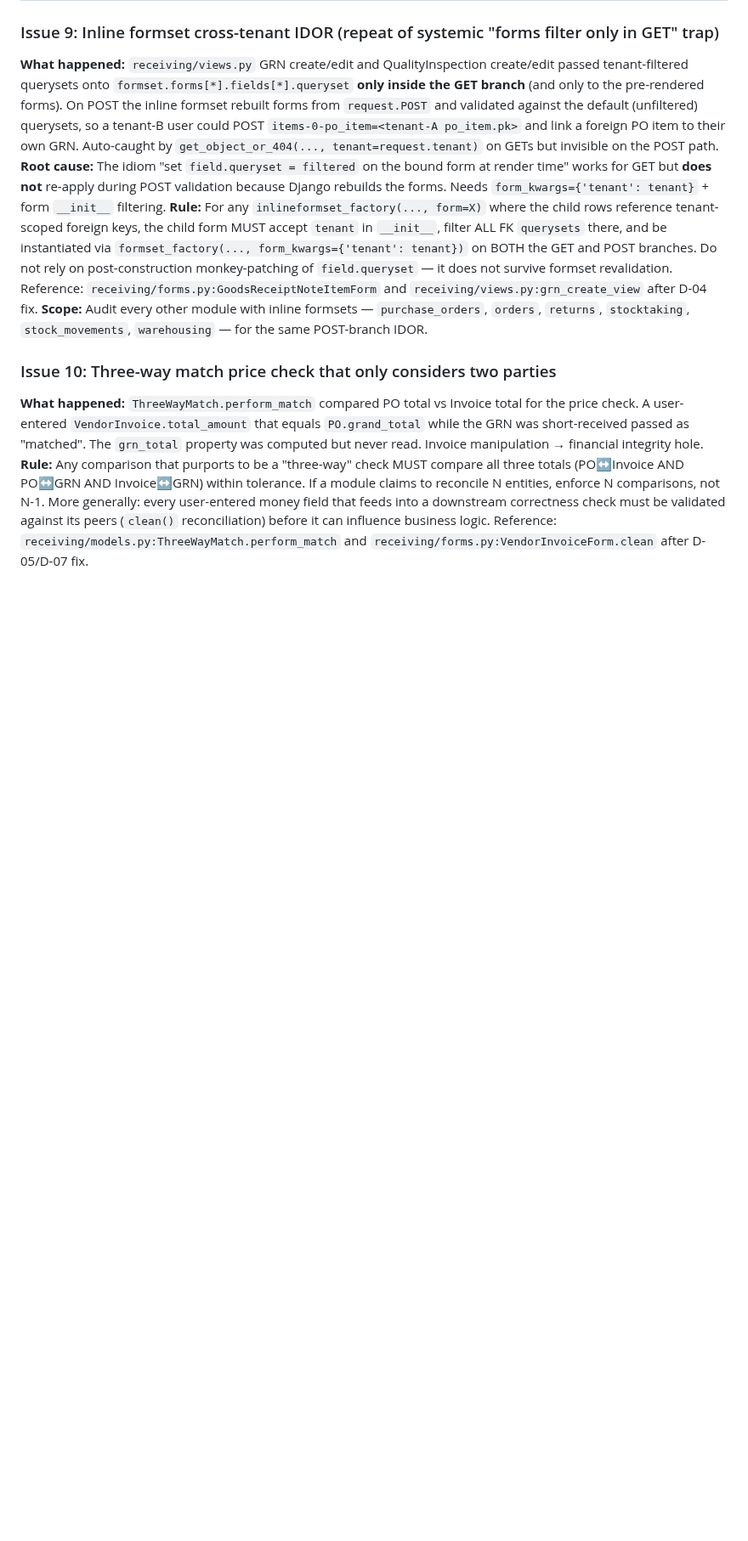
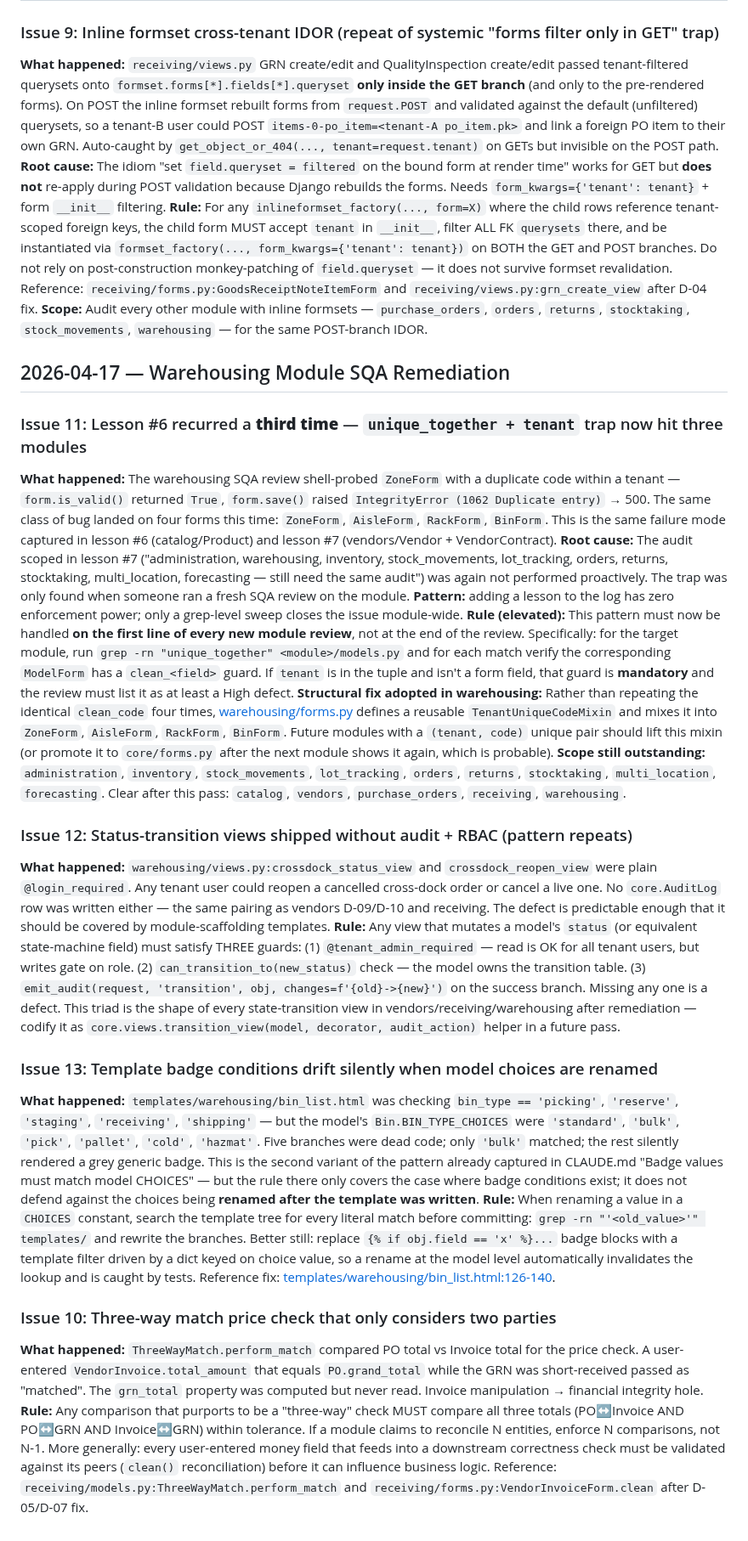
Before and after one commit to mnavaid925/NavIMS, a Markdown page: .claude/tasks/lessons.md, the part around the change. Shown at 85% size. Drawn GitHub-style; blank space fills up the shorter version.

Commit message:
docs(lessons): capture unique_together + tenant recurrence across three modules + transition-view triad + badge drift (issues #11-#13)

```diff
--- a/.claude/tasks/lessons.md
+++ b/.claude/tasks/lessons.md
@@ -58,6 +58,23 @@
 **Rule:** For any `inlineformset_factory(..., form=X)` where the child rows reference tenant-scoped foreign keys, the child form MUST accept `tenant` in `__init__`, filter ALL FK `querysets` there, and be instantiated via `formset_factory(..., form_kwargs={'tenant': tenant})` on BOTH the GET and POST branches. Do not rely on post-construction monkey-patching of `field.queryset` — it does not survive formset revalidation. Reference: `receiving/forms.py:GoodsReceiptNoteItemForm` and `receiving/views.py:grn_create_view` after D-04 fix.
 **Scope:** Audit every other module with inline formsets — `purchase_orders`, `orders`, `returns`, `stocktaking`, `stock_movements`, `warehousing` — for the same POST-branch IDOR.
 
+## 2026-04-17 — Warehousing Module SQA Remediation
+
+### Issue 11: Lesson #6 recurred a **third time** — `unique_together + tenant` trap now hit three modules
+**What happened:** The warehousing SQA review shell-probed `ZoneForm` with a duplicate code within a tenant — `form.is_valid()` returned `True`, `form.save()` raised `IntegrityError (1062 Duplicate entry)` → 500. The same class of bug landed on four forms this time: `ZoneForm`, `AisleForm`, `RackForm`, `BinForm`. This is the same failure mode captured in lesson #6 (catalog/Product) and lesson #7 (vendors/Vendor + VendorContract).
+**Root cause:** The audit scoped in lesson #7 ("administration, warehousing, inventory, stock_movements, lot_tracking, orders, returns, stocktaking, multi_location, forecasting — still need the same audit") was again not performed proactively. The trap was only found when someone ran a fresh SQA review on the module. **Pattern:** adding a lesson to the log has zero enforcement power; only a grep-level sweep closes the issue module-wide.
+**Rule (elevated):** This pattern must now be handled **on the first line of every new module review**, not at the end of the review. Specifically: for the target module, run `grep -rn "unique_together" <module>/models.py` and for each match verify the corresponding `ModelForm` has a `clean_<field>` guard. If `tenant` is in the tuple and isn't a form field, that guard is **mandatory** and the review must list it as at least a High defect.
+**Structural fix adopted in warehousing:** Rather than repeating the identical `clean_code` four times, [warehousing/forms.py](../../warehousing/forms.py) defines a reusable `TenantUniqueCodeMixin` and mixes it into `ZoneForm`, `AisleForm`, `RackForm`, `BinForm`. Future modules with a `(tenant, code)` unique pair should lift this mixin (or promote it to `core/forms.py` after the next module shows it again, which is probable).
+**Scope still outstanding:** `administration`, `inventory`, `stock_movements`, `lot_tracking`, `orders`, `returns`, `stocktaking`, `multi_location`, `forecasting`. Clear after this pass: `catalog`, `vendors`, `purchase_orders`, `receiving`, `warehousing`.
+
+### Issue 12: Status-transition views shipped without audit + RBAC (pattern repeats)
+**What happened:** `warehousing/views.py:crossdock_status_view` and `crossdock_reopen_view` were plain `@login_required`. Any tenant user could reopen a cancelled cross-dock order or cancel a live one. No `core.AuditLog` row was written either — the same pairing as vendors D-09/D-10 and receiving. The defect is predictable enough that it should be covered by module-scaffolding templates.
+**Rule:** Any view that mutates a model's `status` (or equivalent state-machine field) must satisfy THREE guards: (1) `@tenant_admin_required` — read is OK for all tenant users, but writes gate on role. (2) `can_transition_to(new_status)` check — the model owns the transition table. (3) `emit_audit(request, 'transition', obj, changes=f'{old}->{new}')` on the success branch. Missing any one is a defect. This triad is the shape of every state-transition view in vendors/receiving/warehousing after remediation — codify it as `core.views.transition_view(model, decorator, audit_action)` helper in a future pass.
+
+### Issue 13: Template badge conditions drift silently when model choices are renamed
+**What happened:** `templates/warehousing/bin_list.html` was checking `bin_type == 'picking'`, `'reserve'`, `'staging'`, `'receiving'`, `'shipping'` — but the model's `Bin.BIN_TYPE_CHOICES` were `'standard'`, `'bulk'`, `'pick'`, `'pallet'`, `'cold'`, `'hazmat'`. Five branches were dead code; only `'bulk'` matched; the rest silently rendered a grey generic badge. This is the second variant of the pattern already captured in CLAUDE.md "Badge values must match model CHOICES" — but the rule there only covers the case where badge conditions exist; it does not defend against the choices being **renamed after the template was written**.
+**Rule:** When renaming a value in a `CHOICES` constant, search the template tree for every literal match before committing: `grep -rn "'<old_value>'" templates/` and rewrite the branches. Better still: replace `{% if obj.field == 'x' %}...` badge blocks with a template filter driven by a dict keyed on choice value, so a rename at the model level automatically invalidates the lookup and is caught by tests. Reference fix: [templates/warehousing/bin_list.html:126-140](../../templates/warehousing/bin_list.html#L126-L140).
+
 ### Issue 10: Three-way match price check that only considers two parties
 **What happened:** `ThreeWayMatch.perform_match` compared PO total vs Invoice total for the price check. A user-entered `VendorInvoice.total_amount` that equals `PO.grand_total` while the GRN was short-received passed as "matched". The `grn_total` property was computed but never read. Invoice manipulation → financial integrity hole.
 **Rule:** Any comparison that purports to be a "three-way" check MUST compare all three totals (PO↔Invoice AND PO↔GRN AND Invoice↔GRN) within tolerance. If a module claims to reconcile N entities, enforce N comparisons, not N-1. More generally: every user-entered money field that feeds into a downstream correctness check must be validated against its peers (`clean()` reconciliation) before it can influence business logic. Reference: `receiving/models.py:ThreeWayMatch.perform_match` and `receiving/forms.py:VendorInvoiceForm.clean` after D-05/D-07 fix.
```
